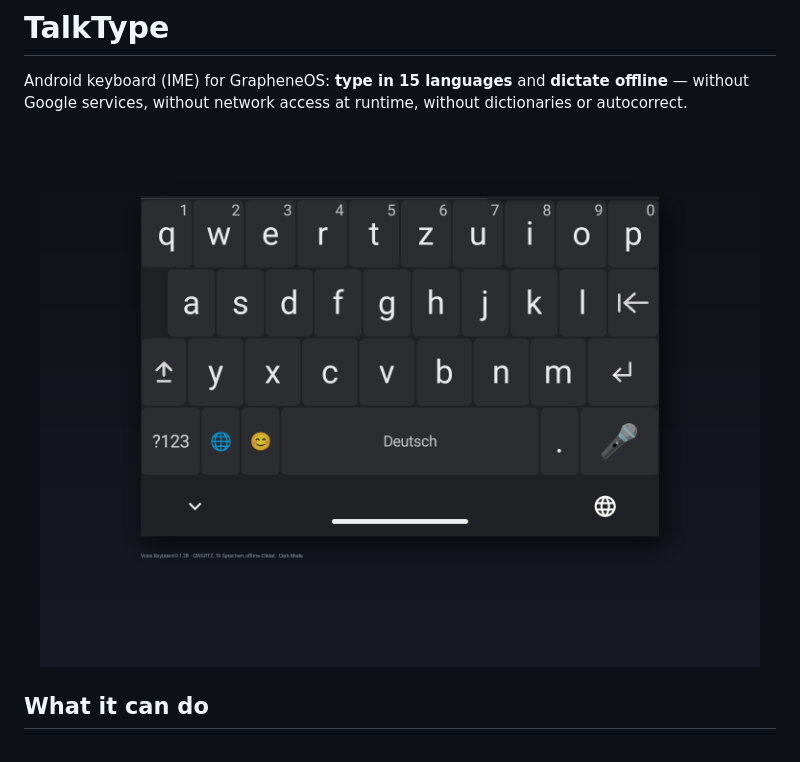
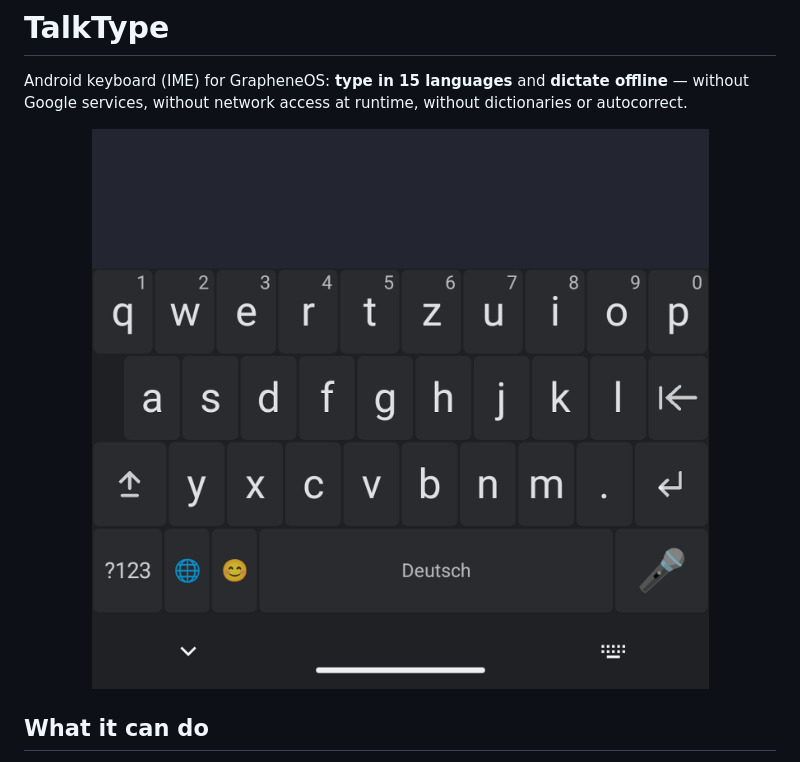
Before and after one commit to tsii/TalkType, a Markdown page: README.md, the part around the change. Drawn GitHub-style; pictures changed too: docs/img/tastatur-0.1.38.png (deleted), docs/img/tastatur-0.1.43.png (added).

Commit message:
README: fresh keyboard screenshot from v0.1.43 (period beside Enter, current row geometry)

```diff
--- a/README.md
+++ b/README.md
@@ -4,7 +4,7 @@ Android keyboard (IME) for GrapheneOS: **type in 15 languages** and **dictate of
 without Google services, without network access at runtime, without dictionaries or autocorrect.
 
 <p align="center">
-  <img src="docs/img/tastatur-0.1.38.png" alt="TalkType — QWERTZ keyboard (15 languages, Y row centered)" width="720">
+  <img src="docs/img/tastatur-0.1.43.png" alt="TalkType — QWERTZ keyboard (15 languages, period key beside Enter, dark)" width="720">
 </p>
 
 ## What it can do
```
